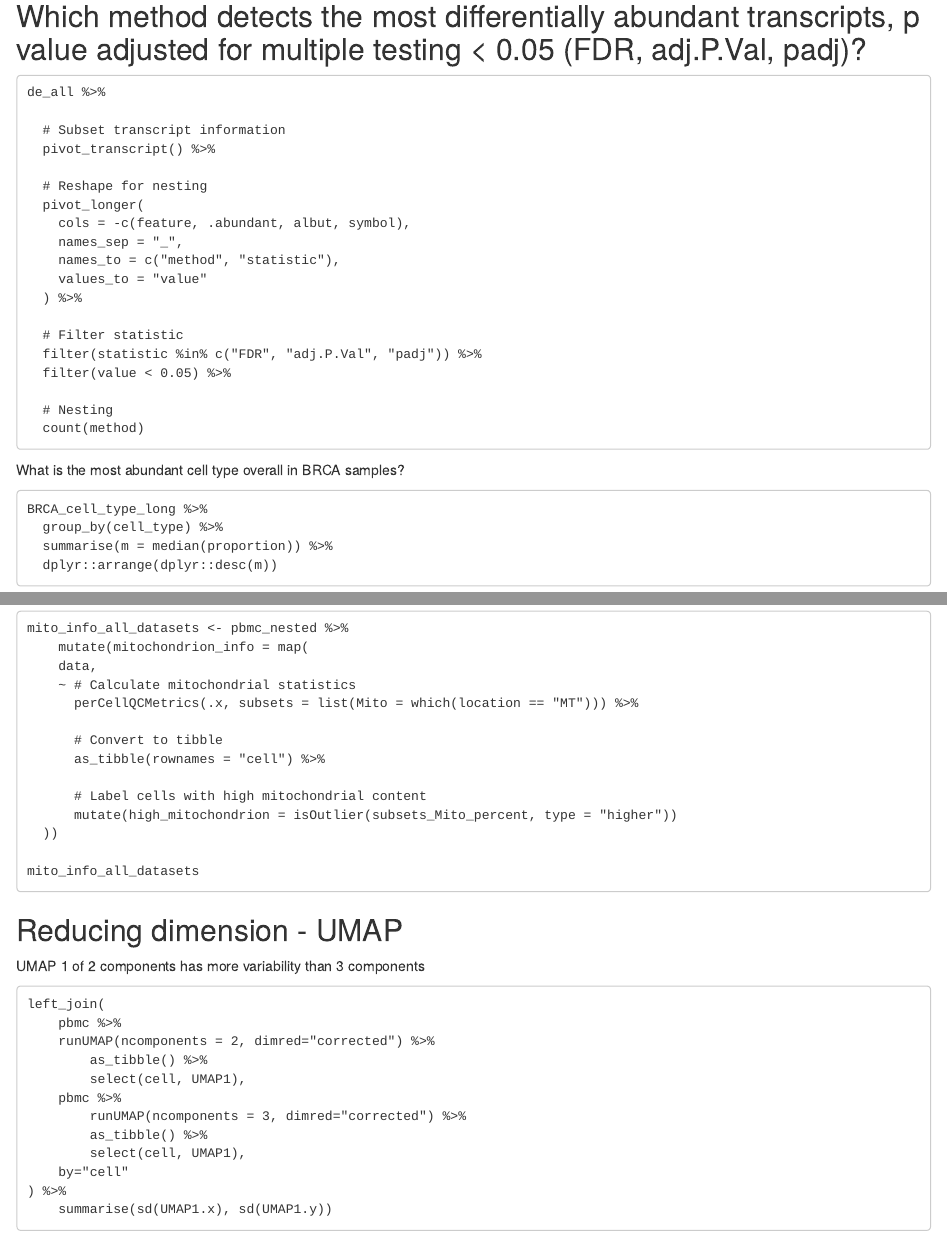
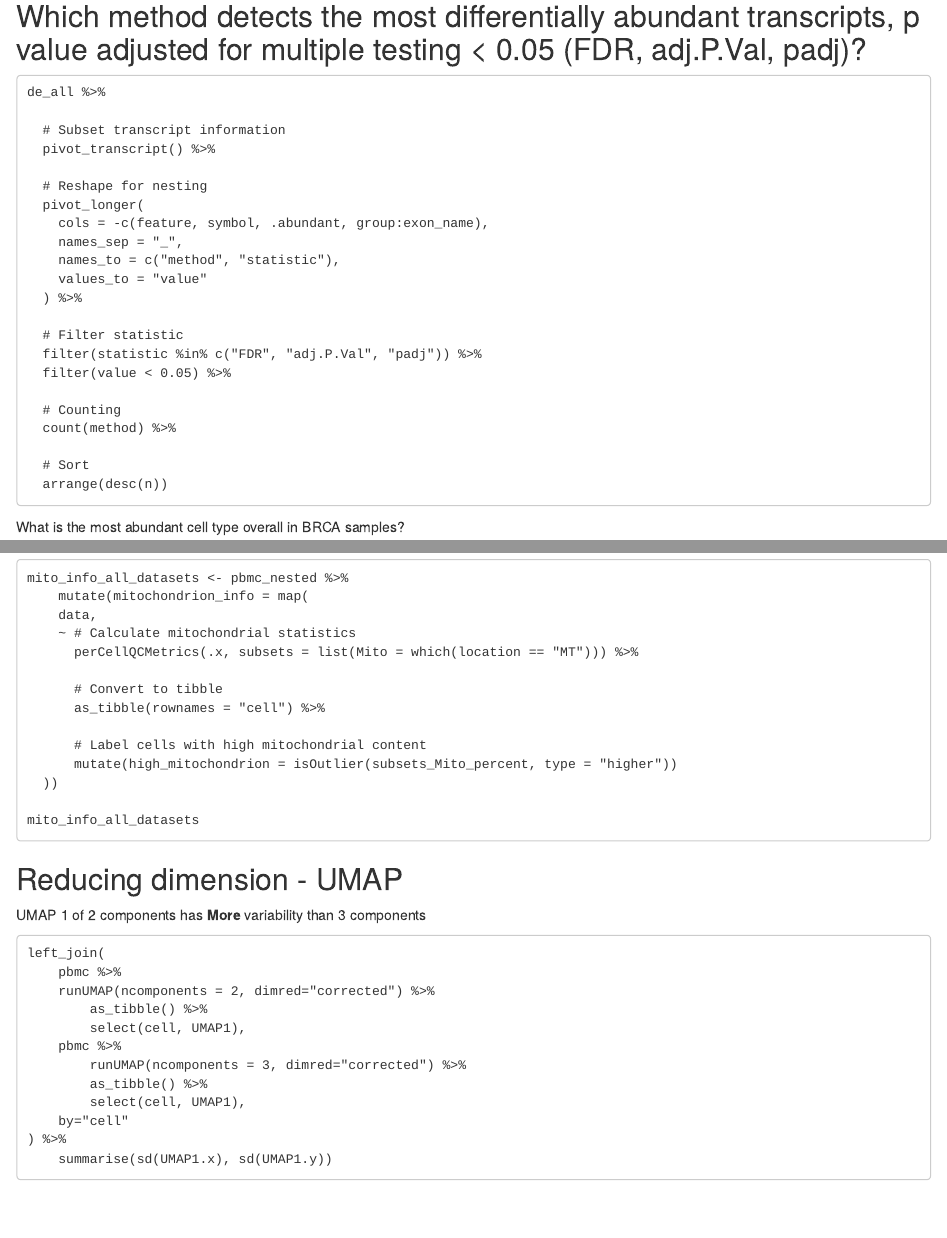
Before and after one commit to tidytranscriptomics-workshops/rpharma2021_tidytranscriptomics, an R Markdown document (vignettes/solutions.Rmd): the page in a window 1100 px wide, from 300 px down, and a second part further down, joined at a grey line. Rendered offline with R 4.5, knitr and Pandoc, with nearby package versions.

Commit message:
Update solutions.Rmd

````diff
--- a/vignettes/solutions.Rmd
+++ b/vignettes/solutions.Rmd
@@ -25,7 +25,7 @@ de_all %>%
 
   # Reshape for nesting
   pivot_longer(
-    cols = -c(feature, .abundant, albut, symbol),
+    cols = -c(feature, symbol, .abundant, group:exon_name),
     names_sep = "_",
     names_to = c("method", "statistic"),
     values_to = "value"
@@ -35,8 +35,11 @@ de_all %>%
   filter(statistic %in% c("FDR", "adj.P.Val", "padj")) %>%
   filter(value < 0.05) %>%
 
-  # Nesting
-  count(method)
+  # Counting
+  count(method) %>%
+
+  # Sort
+  arrange(desc(n))
 ```
 
 What is the most abundant cell type overall in BRCA samples?
@@ -69,7 +72,7 @@ mito_info_all_datasets
 
 ## Reducing dimension - UMAP
 
-UMAP 1 of 2 components has more variability than 3 components
+UMAP 1 of 2 components has **More** variability than 3 components
 
 ```
 left_join(
````
Also changed, not shown: vignettes/solutions.Rmd (1 more changed lines).
